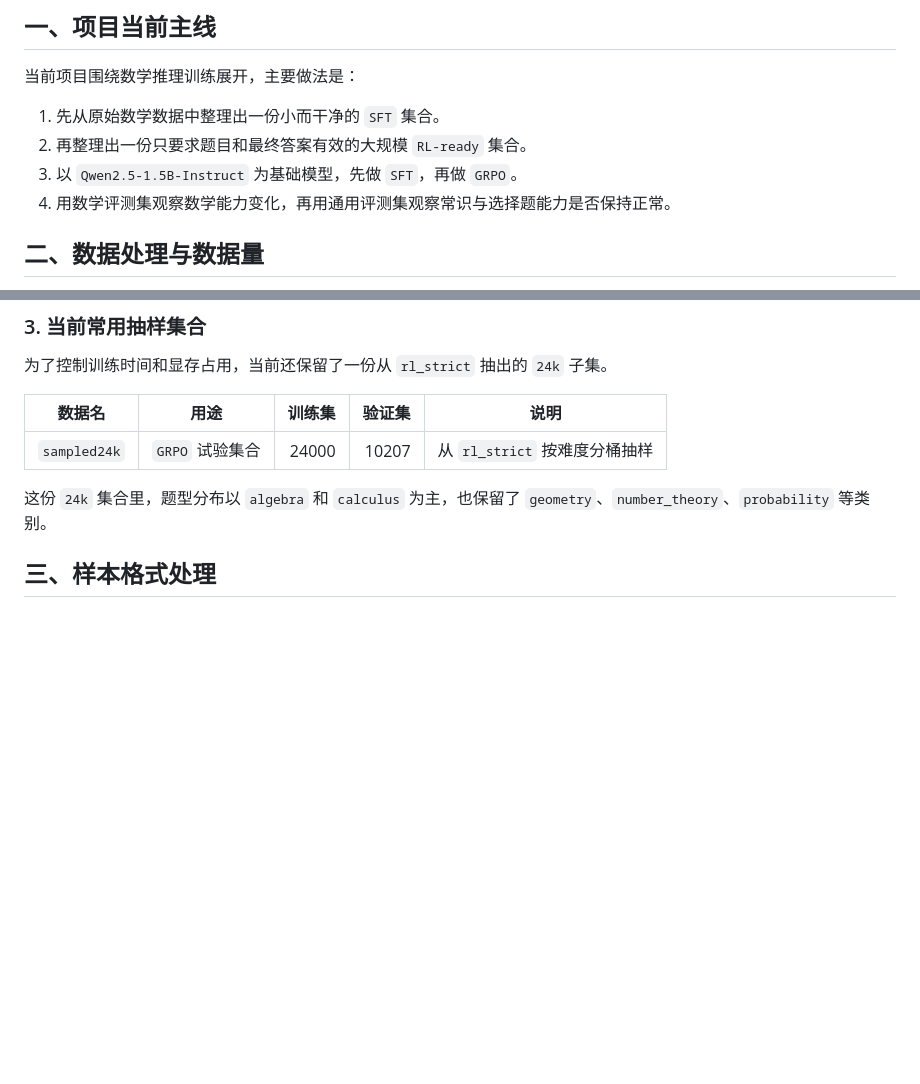
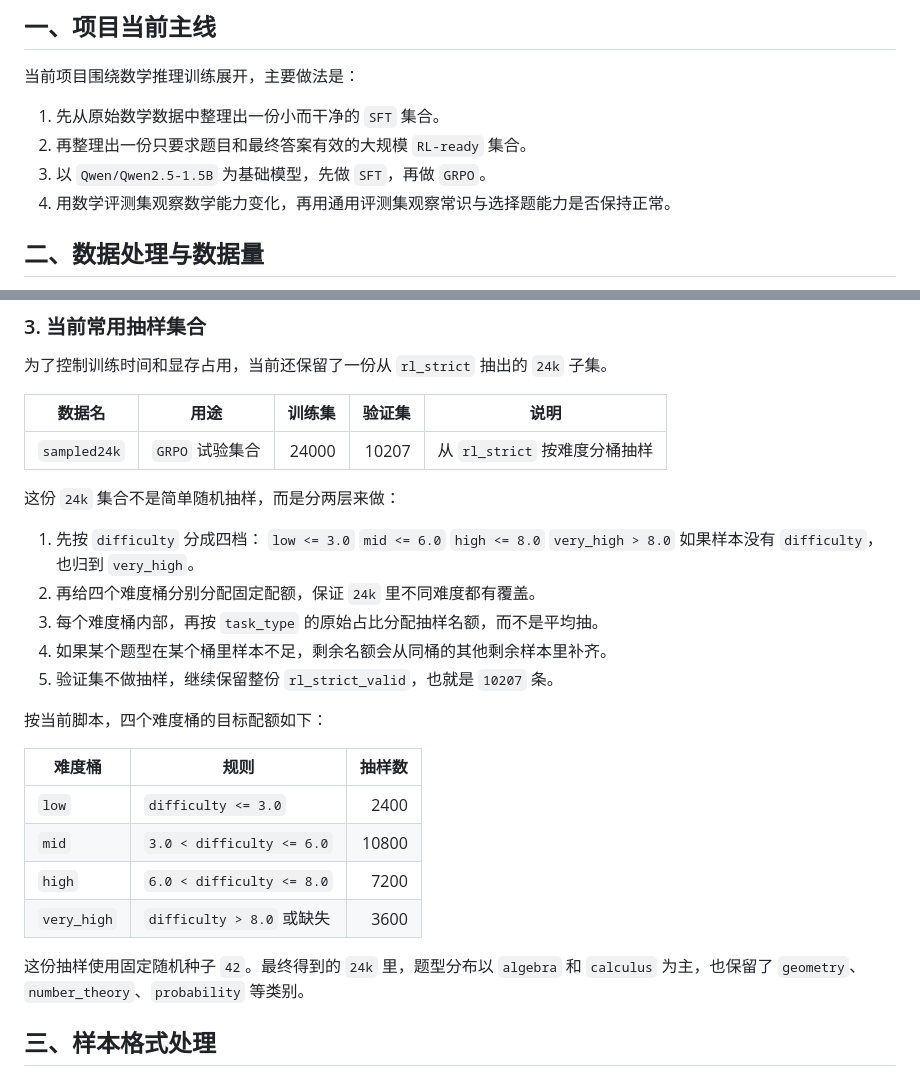
Before and after one commit to xcosmosbox/Math_RL_QWen2.5_0.5B, a Markdown page: PROJECT_REPORT.md, 2 parts joined by grey strips. Drawn GitHub-style; blank space fills up the shorter version.

```diff
--- a/PROJECT_REPORT.md
+++ b/PROJECT_REPORT.md
@@ -12,7 +12,7 @@
 
 1. 先从原始数学数据中整理出一份小而干净的 `SFT` 集合。
 2. 再整理出一份只要求题目和最终答案有效的大规模 `RL-ready` 集合。
-3. 以 `Qwen2.5-1.5B-Instruct` 为基础模型，先做 `SFT`，再做 `GRPO`。
+3. 以 `Qwen/Qwen2.5-1.5B` 为基础模型，先做 `SFT`，再做 `GRPO`。
 4. 用数学评测集观察数学能力变化，再用通用评测集观察常识与选择题能力是否保持正常。
 
 ## 二、数据处理与数据量
@@ -45,7 +45,29 @@
 | --- | --- | ---: | ---: | --- |
 | `sampled24k` | `GRPO` 试验集合 | 24000 | 10207 | 从 `rl_strict` 按难度分桶抽样 |
 
-这份 `24k` 集合里，题型分布以 `algebra` 和 `calculus` 为主，也保留了 `geometry`、`number_theory`、`probability` 等类别。
+这份 `24k` 集合不是简单随机抽样，而是分两层来做：
+
+1. 先按 `difficulty` 分成四档：
+   `low <= 3.0`
+   `mid <= 6.0`
+   `high <= 8.0`
+   `very_high > 8.0`
+   如果样本没有 `difficulty`，也归到 `very_high`。
+2. 再给四个难度桶分别分配固定配额，保证 `24k` 里不同难度都有覆盖。
+3. 每个难度桶内部，再按 `task_type` 的原始占比分配抽样名额，而不是平均抽。
+4. 如果某个题型在某个桶里样本不足，剩余名额会从同桶的其他剩余样本里补齐。
+5. 验证集不做抽样，继续保留整份 `rl_strict_valid`，也就是 `10207` 条。
+
+按当前脚本，四个难度桶的目标配额如下：
+
+| 难度桶 | 规则 | 抽样数 |
+| --- | --- | ---: |
+| `low` | `difficulty <= 3.0` | 2400 |
+| `mid` | `3.0 < difficulty <= 6.0` | 10800 |
+| `high` | `6.0 < difficulty <= 8.0` | 7200 |
+| `very_high` | `difficulty > 8.0` 或缺失 | 3600 |
+
+这份抽样使用固定随机种子 `42`。最终得到的 `24k` 里，题型分布以 `algebra` 和 `calculus` 为主，也保留了 `geometry`、`number_theory`、`probability` 等类别。
 
 ## 三、样本格式处理
 
```
Also changed, not shown: other parts of PROJECT_REPORT.md (+22 -6 lines), EVAL_RESULT_TABLE_20260414.md (+38 -25 lines), figs/eval_score_comparison_seaborn.png (added), 1 other file.
